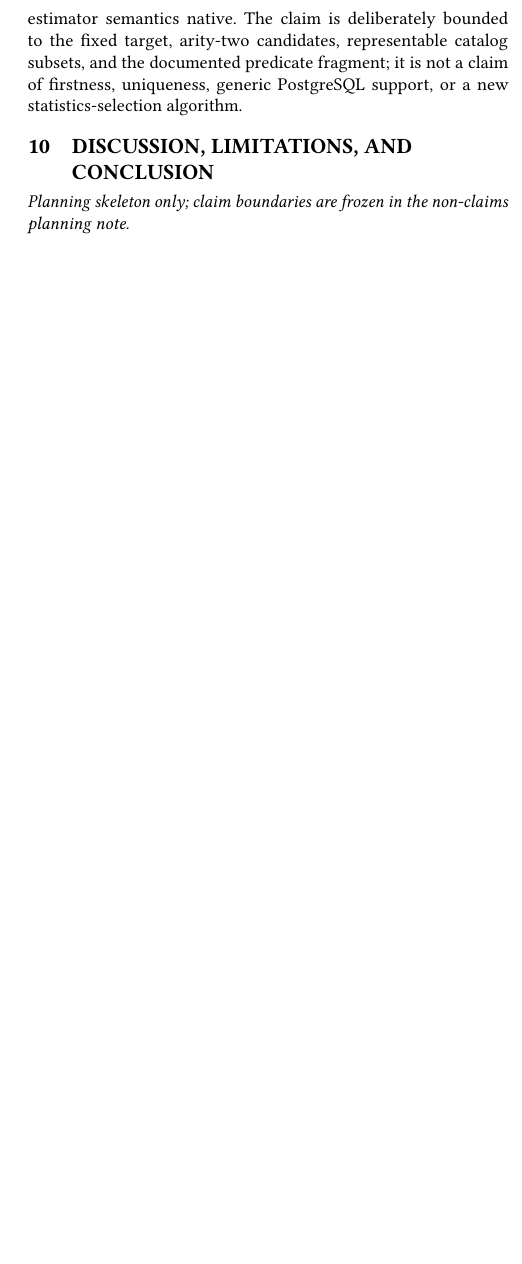
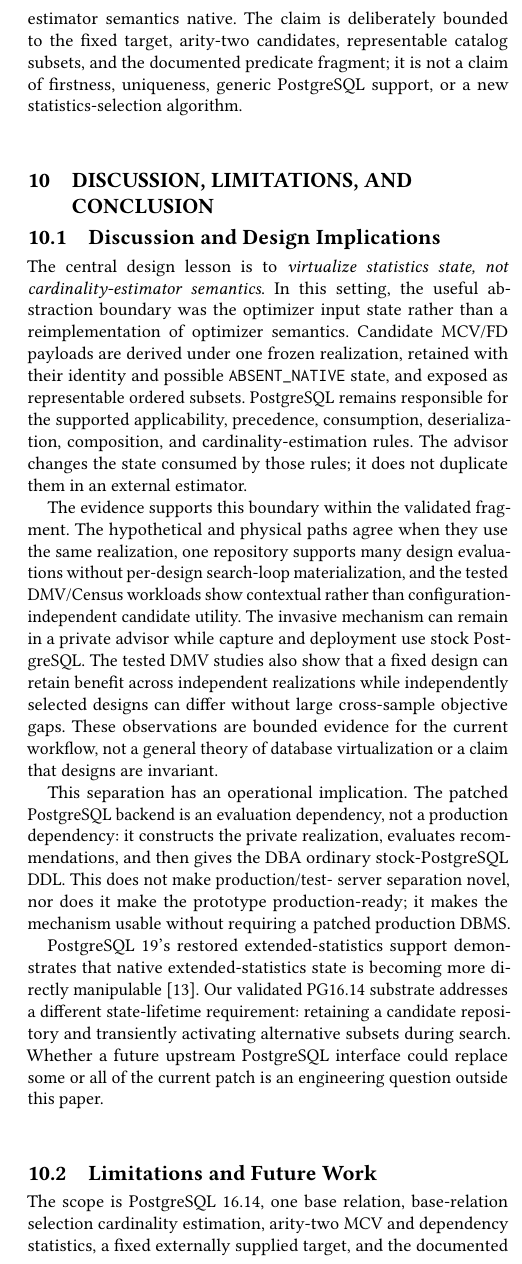
Before and after one commit to 1951123/pg-extstats-advisor-paper, a LaTeX paper (paper/main.tex, which reads paper/sections/10-conclusion.tex): part of one column of page 14 of 14 before the commit and part of one column of page 14 of 15 after it, cut so that both start at the same text, the shorter picture padded with empty space. Compiled offline with pdfLaTeX.

Commit message:
Draft Strategy B discussion and conclusion

```diff
--- a/paper/sections/10-conclusion.tex
+++ b/paper/sections/10-conclusion.tex
@@ -1,3 +1,47 @@
 \section{Discussion, Limitations, and Conclusion}
-\textit{Planning skeleton only; claim boundaries are frozen in the non-claims
-planning note.}
+
+\subsection{Discussion and Design Implications}
+
+The central design lesson is to \emph{virtualize statistics state, not
+cardinality-estimator semantics}.  In this setting, the useful abstraction
+boundary was the optimizer input state rather than a reimplementation of
+optimizer semantics.  Candidate MCV/FD payloads are derived under one frozen
+realization, retained with their identity and possible
+\texttt{ABSENT\_NATIVE} state, and exposed as representable ordered subsets.
+PostgreSQL remains responsible for the supported applicability, precedence,
+consumption, deserialization, composition, and cardinality-estimation rules.
+The advisor changes the state consumed by those rules; it does not duplicate
+them in an external estimator.
+
+The evidence supports this boundary within the validated fragment.  The
+hypothetical and physical paths agree when they use the same realization, one
+repository supports many design evaluations without per-design search-loop
+materialization, and the tested DMV/Census workloads show contextual rather
+than configuration-independent candidate utility.  The invasive mechanism can
+remain in a private advisor while capture and deployment use stock PostgreSQL.
+The tested DMV studies also show that a fixed design can retain benefit across
+independent realizations while independently selected designs can differ
+without large cross-sample objective gaps.  These observations are bounded
+evidence for the current workflow, not a general theory of database
+virtualization or a claim that designs are invariant.
+
+This separation has an operational implication.  The patched PostgreSQL
+backend is an evaluation dependency, not a production dependency: it
+constructs the private realization, evaluates recommendations, and then gives
+the DBA ordinary stock-PostgreSQL DDL.  This does not make production/test-
+server separation novel, nor does it make the prototype production-ready; it
+makes the mechanism usable without requiring a patched production DBMS.
+
+PostgreSQL 19's restored extended-statistics support demonstrates that native
+extended-statistics state is becoming more directly manipulable
+\cite{postgresql19restore}.  Our validated PG16.14 substrate addresses a
+different state-lifetime requirement: retaining a candidate repository and
+transiently activating alternative subsets during search.  Whether a future
+upstream PostgreSQL interface could replace some or all of the current patch
+is an engineering question outside this paper.
+
+\subsection{Limitations and Future Work}
+
+The scope is PostgreSQL 16.14, one base relation, base-relation selection
+cardinality estimation, arity-two MCV and dependency statistics, a fixed
+externally supplied target, and the documented predicate fragment.  Joins,
@@ -3,0 +56 @@ planning note.}
+The performance evidence is also bounded.  There is no physical-per-design
@@ -3,0 +64 @@ planning note.}
+Deployment remains DBA-controlled and manual.  Rollback verification removes
@@ -3,0 +74 @@ planning note.}
+Future work may extend the supported boundary to joins, higher-arity or
@@ -3,0 +80 @@ planning note.}
+\subsection{Conclusion}
```
Also changed, not shown: notes/strategy-b-page-budget-precompression.md (added, +19 -0 lines), notes/strategy-b-section10-self-review-v1.md (added, +22 -0 lines), paper/sections/10-conclusion.tex (42 more changed lines).
